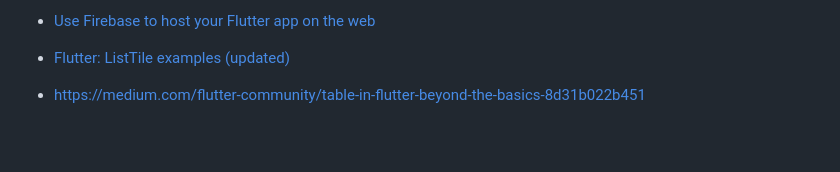
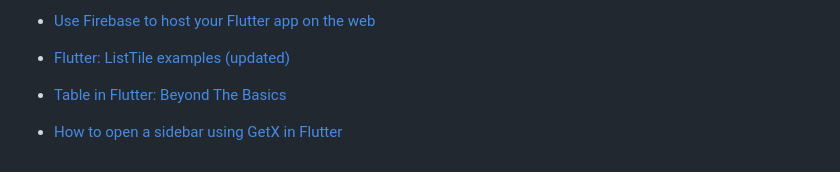
Before and after one commit to benedictcontawe/FlutterApp, a Markdown page: README.md, the part around the change. Drawn GitHub-style; blank space fills up the shorter version.

```diff
--- a/README.md
+++ b/README.md
@@ -119,5 +119,7 @@ samples, guidance on mobile development, and a full API reference.
 
 - [Flutter: ListTile examples (updated)](https://www.kindacode.com/article/flutter-listtile/)
 
-- [https://medium.com/flutter-community/table-in-flutter-beyond-the-basics-8d31b022b451](https://medium.com/flutter-community/table-in-flutter-beyond-the-basics-8d31b022b451)
+- [Table in Flutter: Beyond The Basics](https://medium.com/flutter-community/table-in-flutter-beyond-the-basics-8d31b022b451)
+
+- [How to open a sidebar using GetX in Flutter](https://stackoverflow.com/questions/67648765/how-to-open-a-sidebar-using-getx-in-flutter)
 <!-- - [xxx](xxx) -->
```
